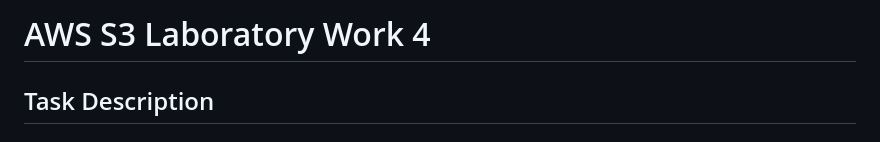
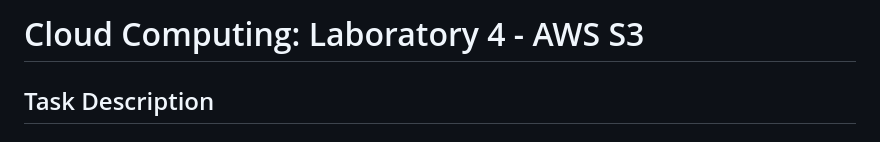
Before and after one commit to acetvertacova/cloud-amazon-s3, a Markdown page: README.md, the part around the change. Drawn GitHub-style.

```diff
--- a/README.md
+++ b/README.md
@@ -1,4 +1,4 @@
-# AWS S3 Laboratory Work 4
+# Cloud Computing: Laboratory 4 - AWS S3
 
 ## Task Description
 
```
